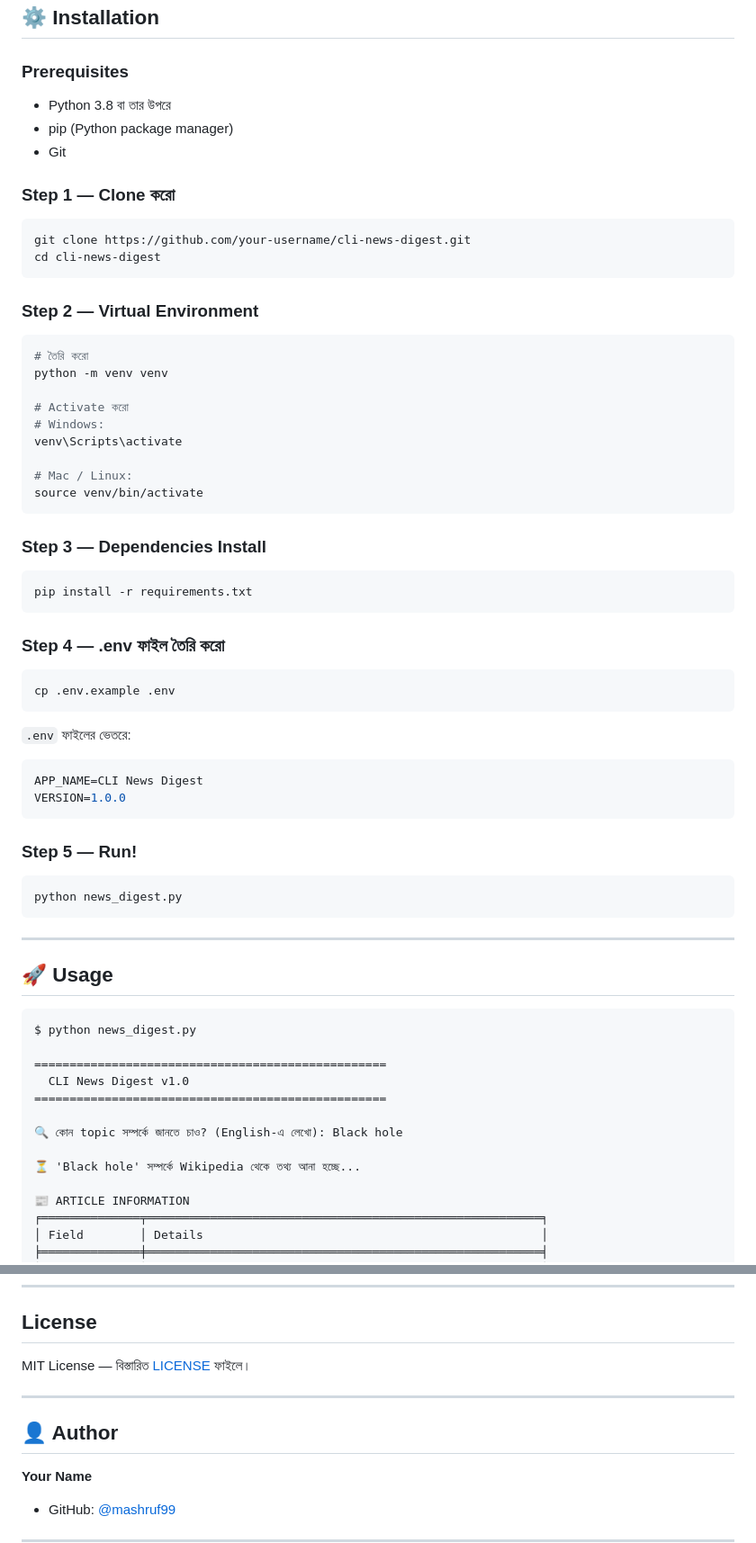
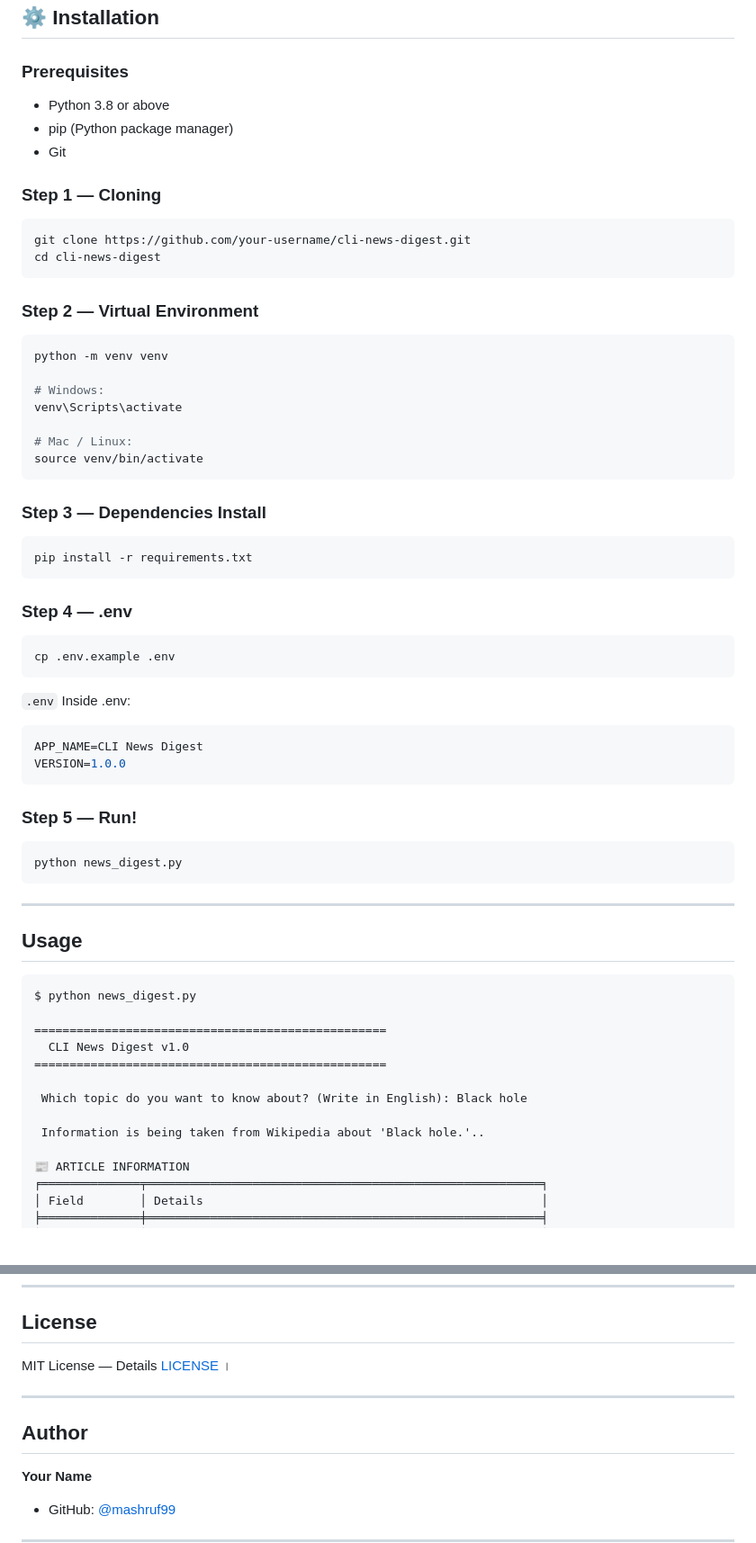
Before and after one commit to mashruf99/-CLI_News_Digest_Tool, a Markdown page: README.md, 2 parts joined by grey strips. Shown at 90% size. Rendered like a GitHub page; blank space fills up the shorter version.

````diff
--- a/README.md
+++ b/README.md
@@ -84,11 +84,11 @@ Python 3.8+
 ## ⚙️ Installation
 
 ### Prerequisites
-- Python 3.8 বা তার উপরে
+- Python 3.8 or above
 - pip (Python package manager)
 - Git
 
-### Step 1 — Clone করো
+### Step 1 — Cloning
 
 ```bash
 git clone https://github.com/your-username/cli-news-digest.git
@@ -98,10 +98,8 @@ cd cli-news-digest
 ### Step 2 — Virtual Environment
 
 ```bash
-# তৈরি করো
 python -m venv venv
 
-# Activate করো
 # Windows:
 venv\Scripts\activate
 
@@ -115,13 +113,13 @@ source venv/bin/activate
 pip install -r requirements.txt
 ```
 
-### Step 4 — .env ফাইল তৈরি করো
+### Step 4 — .env
 
 ```bash
 cp .env.example .env
 ```
 
-`.env` ফাইলের ভেতরে:
+`.env` Inside .env:
 
 ```env
 APP_NAME=CLI News Digest
@@ -136,7 +134,7 @@ python news_digest.py
 
 ---
 
-## 🚀 Usage
+##  Usage
 
 ```
 $ python news_digest.py
@@ -145,9 +143,9 @@ $ python news_digest.py
   CLI News Digest v1.0
 ==================================================
 
-🔍 কোন topic সম্পর্কে জানতে চাও? (English-এ লেখো): Black hole
+ Which topic do you want to know about? (Write in English): Black hole
 
-⏳ 'Black hole' সম্পর্কে Wikipedia থেকে তথ্য আনা হচ্ছে...
+ Information is being taken from Wikipedia about 'Black hole.'..
 
 📰 ARTICLE INFORMATION
 ╒══════════════╤════════════════════════════════════════════════════════╕
@@ -249,11 +247,11 @@ VERSION=1.0.0
 
 ## License
 
-MIT License — বিস্তারিত [LICENSE](LICENSE) ফাইলে।
+MIT License — Details [LICENSE](LICENSE) ।
 
 ---
 
-## 👤 Author
+##  Author
 
 **Your Name**
 - GitHub: [@mashruf99](https://github.com/mashruf99)
````
Also changed, not shown: other parts of README.md (+22 -22 lines).
